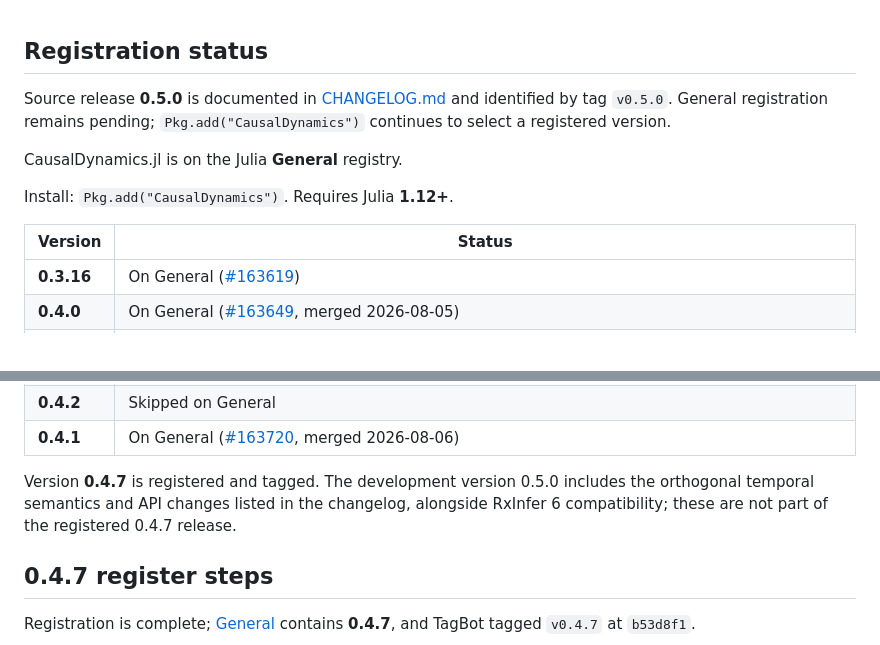
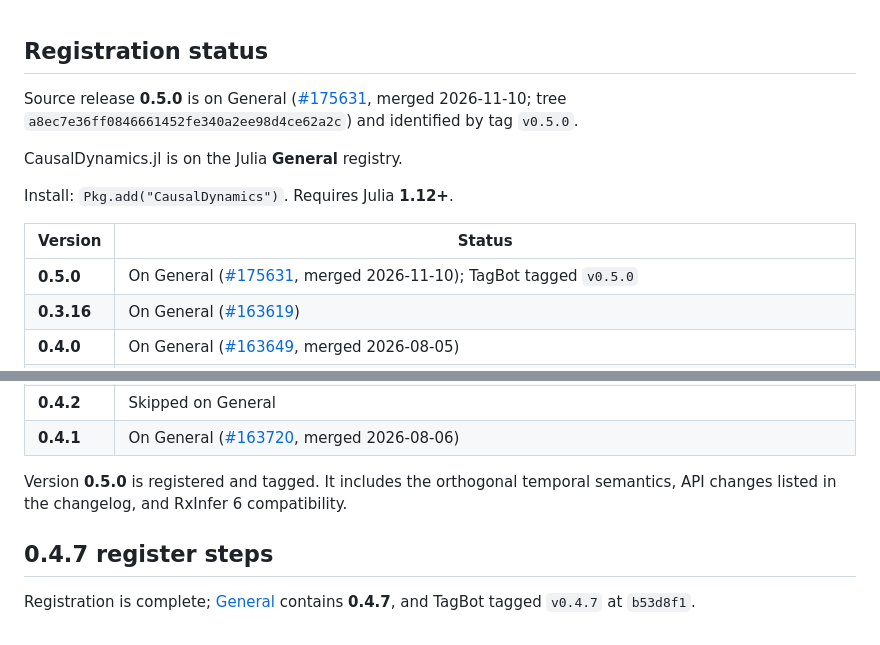
Before and after one commit to SimonAB/CausalDynamics.jl, a Markdown page: REGISTRATION.md, 2 parts joined by grey strips. Drawn GitHub-style.

```diff
--- a/REGISTRATION.md
+++ b/REGISTRATION.md
@@ -1,8 +1,6 @@
 ## Registration status
 
-Source release **0.5.0** is documented in [CHANGELOG.md](CHANGELOG.md)
-and identified by tag `v0.5.0`. General registration remains pending;
-`Pkg.add("CausalDynamics")` continues to select a registered version.
+Source release **0.5.0** is on General ([#175631](https://github.com/JuliaRegistries/General/pull/175631), merged 2026-11-10; tree `a8ec7e36ff0846661452fe340a2ee98d4ce62a2c`) and identified by tag `v0.5.0`.
 
 CausalDynamics.jl is on the Julia **General** registry.
 
@@ -10,6 +8,7 @@ Install: `Pkg.add("CausalDynamics")`. Requires Julia **1.12+**.
 
 | Version | Status |
 |---------|--------|
+| **0.5.0** | On General ([#175631](https://github.com/JuliaRegistries/General/pull/175631), merged 2026-11-10); TagBot tagged `v0.5.0` |
 | **0.3.16** | On General ([#163619](https://github.com/JuliaRegistries/General/pull/163619)) |
 | **0.4.0** | On General ([#163649](https://github.com/JuliaRegistries/General/pull/163649), merged 2026-08-05) |
 | **0.4.7** | On General (tree `501f55ee96f4098690befdca0d6240999df6ee90`); TagBot tagged `v0.4.7` |
@@ -20,10 +19,8 @@ Install: `Pkg.add("CausalDynamics")`. Requires Julia **1.12+**.
 | **0.4.2** | Skipped on General |
 | **0.4.1** | On General ([#163720](https://github.com/JuliaRegistries/General/pull/163720), merged 2026-08-06) |
 
-Version **0.4.7** is registered and tagged. The development version 0.5.0
-includes the orthogonal temporal semantics and
-API changes listed in the changelog, alongside RxInfer 6 compatibility; these
-are not part of the registered 0.4.7 release.
+Version **0.5.0** is registered and tagged. It includes the orthogonal temporal
+semantics, API changes listed in the changelog, and RxInfer 6 compatibility.
 
 ## 0.4.7 register steps
 
```
Also changed, not shown: README.md (+3 -3 lines).
